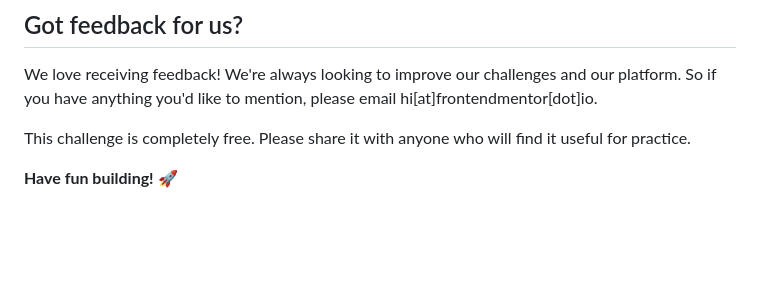
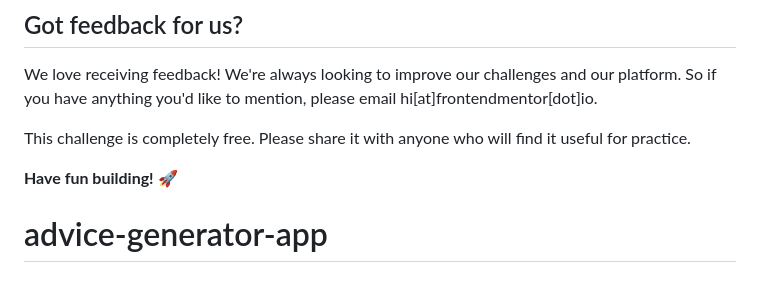
Before and after one commit to feimb/advice-generator-app, a Markdown page: README.md, the part around the change. Drawn GitHub-style; blank space fills up the shorter version.

```diff
--- a/README.md
+++ b/README.md
@@ -91,3 +91,4 @@ We love receiving feedback! We're always looking to improve our challenges and o
 This challenge is completely free. Please share it with anyone who will find it useful for practice.
 
 **Have fun building!** 🚀
+# advice-generator-app
```
